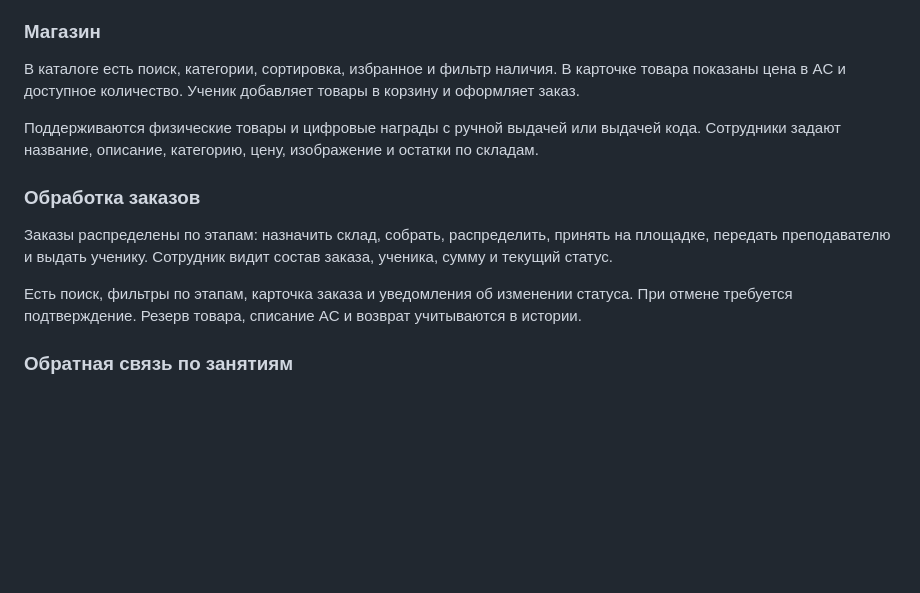
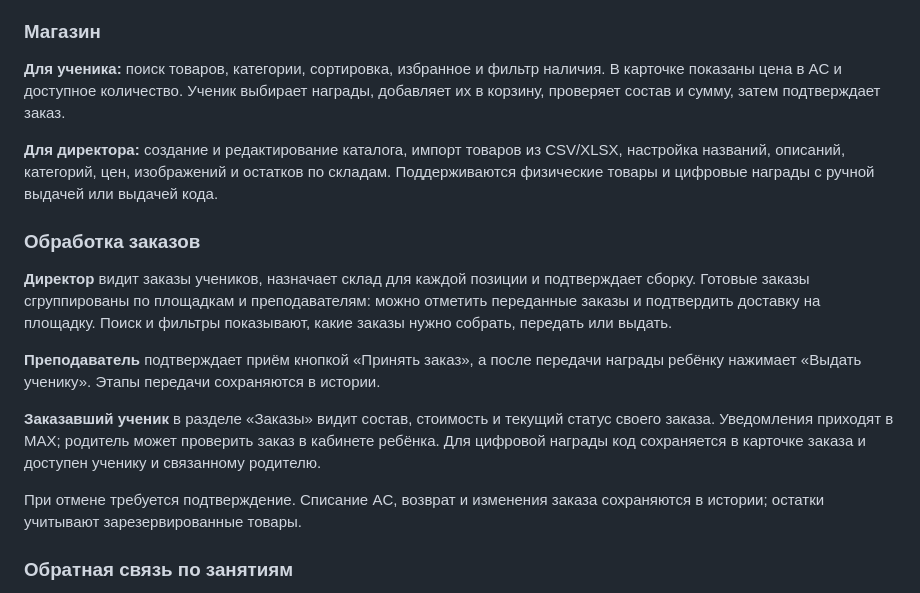
Before and after one commit to ImDoubleU/algo-bot-max, a Markdown page: README.md, the part around the change. Drawn GitHub-style; blank space fills up the shorter version.

Commit message:
docs: explain store and order handoffs by user role

```diff
--- a/README.md
+++ b/README.md
@@ -47,15 +47,19 @@
 
 ### Магазин
 
-В каталоге есть поиск, категории, сортировка, избранное и фильтр наличия. В карточке товара показаны цена в AC и доступное количество. Ученик добавляет товары в корзину и оформляет заказ.
+**Для ученика:** поиск товаров, категории, сортировка, избранное и фильтр наличия. В карточке показаны цена в AC и доступное количество. Ученик выбирает награды, добавляет их в корзину, проверяет состав и сумму, затем подтверждает заказ.
 
-Поддерживаются физические товары и цифровые награды с ручной выдачей или выдачей кода. Сотрудники задают название, описание, категорию, цену, изображение и остатки по складам.
+**Для директора:** создание и редактирование каталога, импорт товаров из CSV/XLSX, настройка названий, описаний, категорий, цен, изображений и остатков по складам. Поддерживаются физические товары и цифровые награды с ручной выдачей или выдачей кода.
 
 ### Обработка заказов
 
-Заказы распределены по этапам: назначить склад, собрать, распределить, принять на площадке, передать преподавателю и выдать ученику. Сотрудник видит состав заказа, ученика, сумму и текущий статус.
+**Директор** видит заказы учеников, назначает склад для каждой позиции и подтверждает сборку. Готовые заказы сгруппированы по площадкам и преподавателям: можно отметить переданные заказы и подтвердить доставку на площадку. Поиск и фильтры показывают, какие заказы нужно собрать, передать или выдать.
 
-Есть поиск, фильтры по этапам, карточка заказа и уведомления об изменении статуса. При отмене требуется подтверждение. Резерв товара, списание AC и возврат учитываются в истории.
+**Преподаватель** подтверждает приём кнопкой «Принять заказ», а после передачи награды ребёнку нажимает «Выдать ученику». Этапы передачи сохраняются в истории.
+
+**Заказавший ученик** в разделе «Заказы» видит состав, стоимость и текущий статус своего заказа. Уведомления приходят в MAX; родитель может проверить заказ в кабинете ребёнка. Для цифровой награды код сохраняется в карточке заказа и доступен ученику и связанному родителю.
+
+При отмене требуется подтверждение. Списание AC, возврат и изменения заказа сохраняются в истории; остатки учитывают зарезервированные товары.
 
 ### Обратная связь по занятиям
 
```
